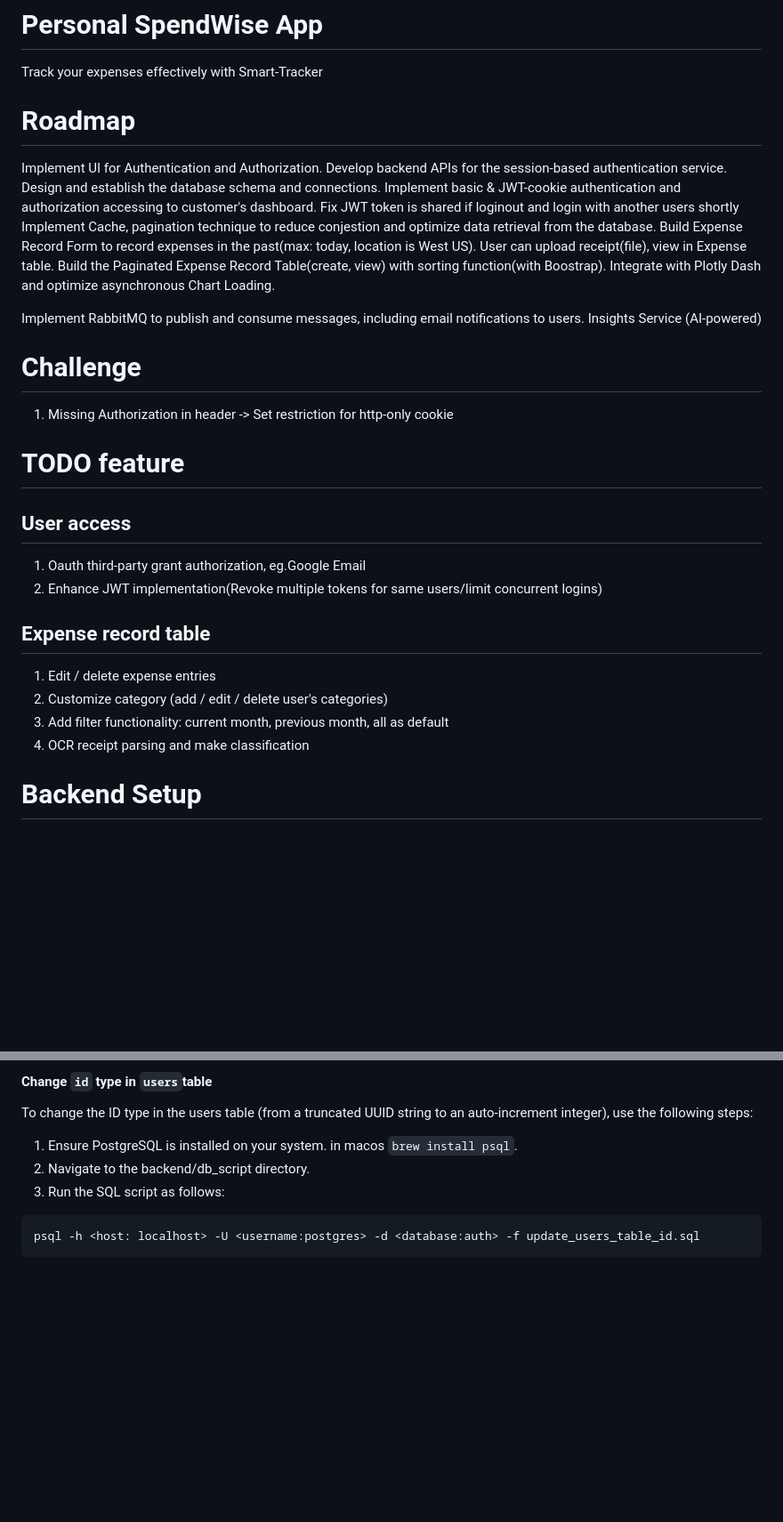
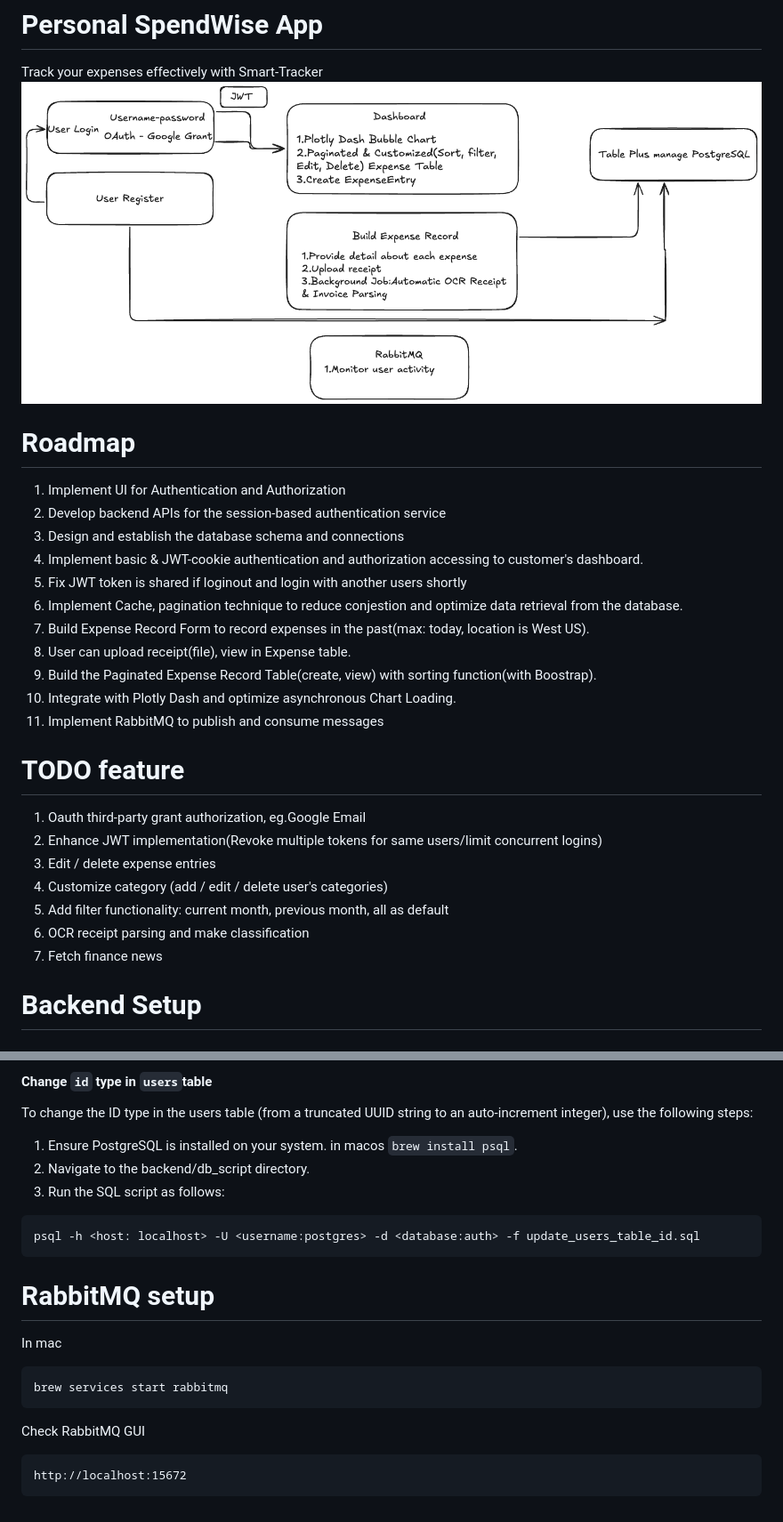
Before and after one commit to yuchangrachel/SpendWise, a Markdown page: README.md, 2 parts joined by grey strips. Shown: that part at 89% size. Rendered like a GitHub page; pictures changed too: design-v1.png (added); blank space fills up the shorter version.

Commit message:
rabbitmq config

````diff
--- a/README.md
+++ b/README.md
@@ -1,38 +1,28 @@
 # Personal SpendWise App
 Track your expenses effectively with Smart-Tracker
-
+![image info](design-v1.png)
 # Roadmap
-Implement UI for Authentication and Authorization.
-Develop backend APIs for the session-based authentication service.
-Design and establish the database schema and connections.
-Implement basic & JWT-cookie authentication and authorization accessing to customer's dashboard.
-Fix JWT token is shared if loginout and login with another users shortly
-Implement Cache, pagination technique to reduce conjestion and optimize data retrieval from the database.
-Build Expense Record Form to record expenses in the past(max: today, location is West US).
-User can upload receipt(file), view in Expense table.
-Build the Paginated Expense Record Table(create, view) with sorting function(with Boostrap).
-Integrate with Plotly Dash and optimize asynchronous Chart Loading.
-
-Implement RabbitMQ to publish and consume messages, including email notifications to users.
-Insights Service (AI-powered)
-
-
-# Challenge
-1. Missing Authorization in header -> Set restriction for http-only cookie
+1. Implement UI for Authentication and Authorization
+2. Develop backend APIs for the session-based authentication service
+3. Design and establish the database schema and connections
+4. Implement basic & JWT-cookie authentication and authorization accessing to customer's dashboard.
+5. Fix JWT token is shared if loginout and login with another users shortly
+6. Implement Cache, pagination technique to reduce conjestion and optimize data retrieval from the database.
+7. Build Expense Record Form to record expenses in the past(max: today, location is West US).
+8. User can upload receipt(file), view in Expense table.
+9. Build the Paginated Expense Record Table(create, view) with sorting function(with Boostrap).
+10. Integrate with Plotly Dash and optimize asynchronous Chart Loading.
+11. Implement RabbitMQ to publish and consume messages
 
 
 # TODO feature
-## User access
 1. Oauth third-party grant authorization, eg.Google Email
 2. Enhance JWT implementation(Revoke multiple tokens for same users/limit concurrent logins)
-
-## Expense record table
-1. Edit / delete expense entries
-2. Customize category (add / edit / delete user's categories)
-3. Add filter functionality: current month, previous month, all as default
-4. OCR receipt parsing and make classification
-
-
+3. Edit / delete expense entries
+4. Customize category (add / edit / delete user's categories)
+5. Add filter functionality: current month, previous month, all as default
+6. OCR receipt parsing and make classification
+7. Fetch finance news
 
 
 # Backend Setup
@@ -58,3 +48,14 @@ To change the ID type in the users table (from a truncated UUID string to an aut
 ```
 psql -h <host: localhost> -U <username:postgres> -d <database:auth> -f update_users_table_id.sql
 ```
+
+
+# RabbitMQ setup
+In mac
+```
+brew services start rabbitmq
+```
+Check RabbitMQ GUI
+```
+http://localhost:15672
+```
````
Also changed, not shown: 4 other files.
